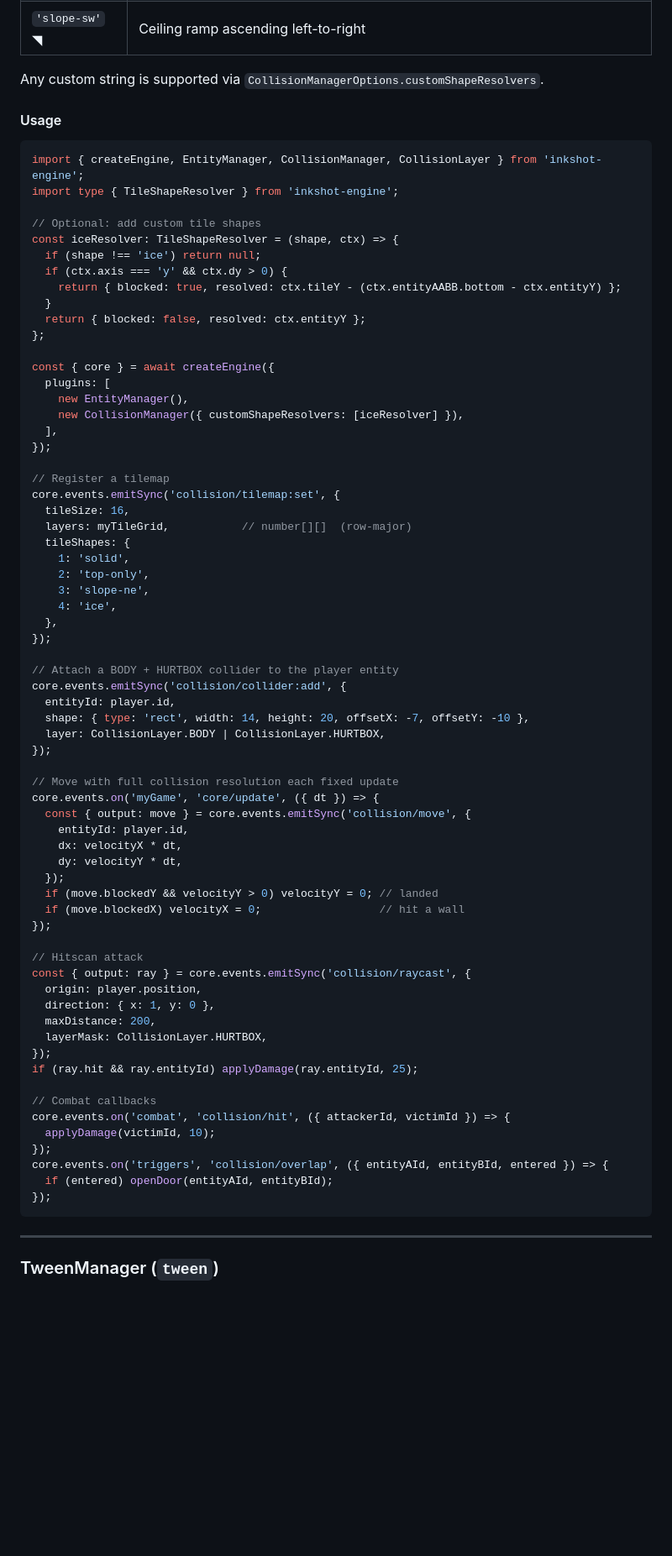
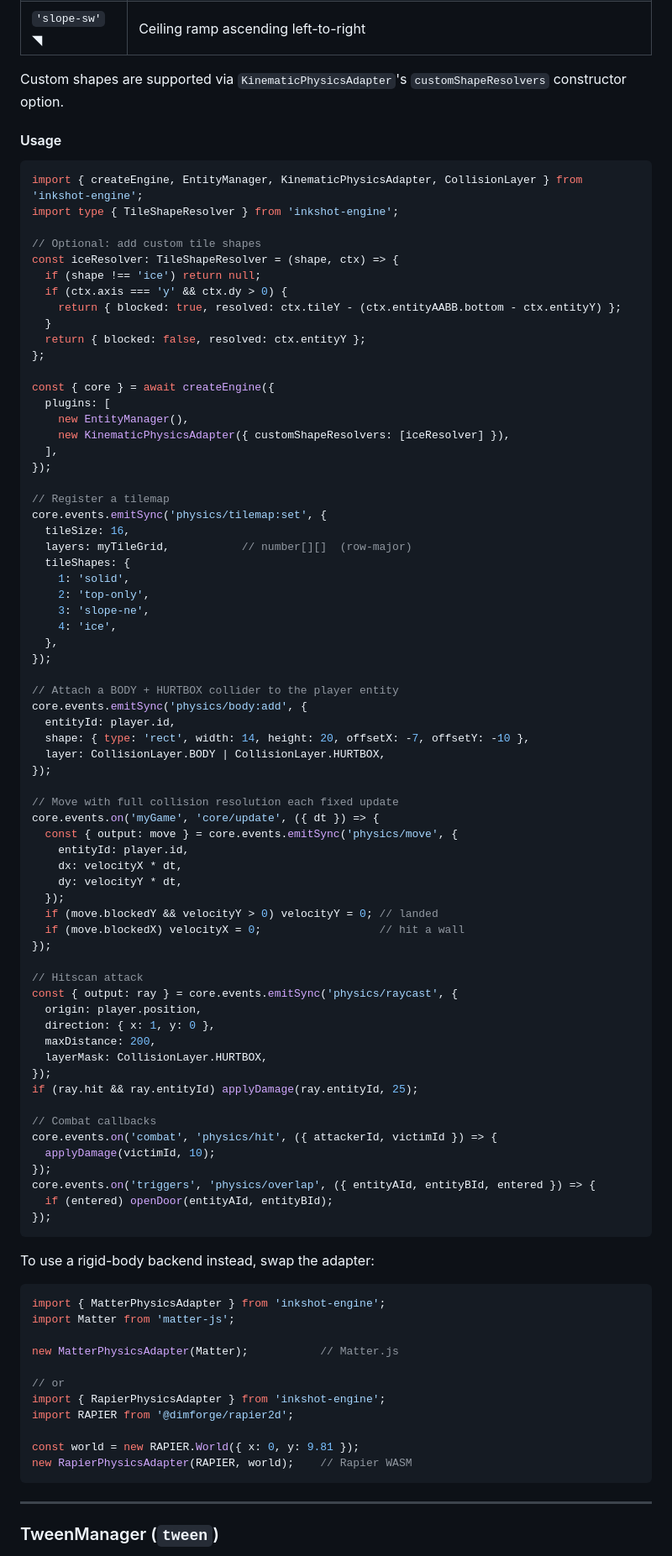
Before and after one commit to PukoDeveloper/inkshot-engine, a Markdown page: README.md, the part around one of its changes. Shown at 84% size. Drawn GitHub-style; blank space fills up the shorter version.

````diff
--- a/README.md
+++ b/README.md
@@ -658,12 +671,12 @@ The `tileShapes` record maps tile values to collision behaviours:
 | `'slope-se'` ◤ | Ceiling ramp descending left-to-right |
 | `'slope-sw'` ◥ | Ceiling ramp ascending left-to-right |
 
-Any custom string is supported via `CollisionManagerOptions.customShapeResolvers`.
+Custom shapes are supported via `KinematicPhysicsAdapter`'s `customShapeResolvers` constructor option.
 
 #### Usage
 
 ```ts
-import { createEngine, EntityManager, CollisionManager, CollisionLayer } from 'inkshot-engine';
+import { createEngine, EntityManager, KinematicPhysicsAdapter, CollisionLayer } from 'inkshot-engine';
 import type { TileShapeResolver } from 'inkshot-engine';
 
 // Optional: add custom tile shapes
@@ -678,12 +691,12 @@ const iceResolver: TileShapeResolver = (shape, ctx) => {
 const { core } = await createEngine({
   plugins: [
     new EntityManager(),
-    new CollisionManager({ customShapeResolvers: [iceResolver] }),
+    new KinematicPhysicsAdapter({ customShapeResolvers: [iceResolver] }),
   ],
 });
 
 // Register a tilemap
-core.events.emitSync('collision/tilemap:set', {
+core.events.emitSync('physics/tilemap:set', {
   tileSize: 16,
   layers: myTileGrid,           // number[][]  (row-major)
   tileShapes: {
@@ -695,7 +708,7 @@ core.events.emitSync('collision/tilemap:set', {
 });
 
 // Attach a BODY + HURTBOX collider to the player entity
-core.events.emitSync('collision/collider:add', {
+core.events.emitSync('physics/body:add', {
   entityId: player.id,
   shape: { type: 'rect', width: 14, height: 20, offsetX: -7, offsetY: -10 },
   layer: CollisionLayer.BODY | CollisionLayer.HURTBOX,
@@ -703,7 +716,7 @@ core.events.emitSync('collision/collider:add', {
 
 // Move with full collision resolution each fixed update
 core.events.on('myGame', 'core/update', ({ dt }) => {
-  const { output: move } = core.events.emitSync('collision/move', {
+  const { output: move } = core.events.emitSync('physics/move', {
     entityId: player.id,
     dx: velocityX * dt,
     dy: velocityY * dt,
@@ -713,7 +726,7 @@ core.events.on('myGame', 'core/update', ({ dt }) => {
 });
 
 // Hitscan attack
-const { output: ray } = core.events.emitSync('collision/raycast', {
+const { output: ray } = core.events.emitSync('physics/raycast', {
   origin: player.position,
   direction: { x: 1, y: 0 },
   maxDistance: 200,
@@ -722,12 +735,28 @@ const { output: ray } = core.events.emitSync('collision/raycast', {
 if (ray.hit && ray.entityId) applyDamage(ray.entityId, 25);
 
 // Combat callbacks
-core.events.on('combat', 'collision/hit', ({ attackerId, victimId }) => {
+core.events.on('combat', 'physics/hit', ({ attackerId, victimId }) => {
   applyDamage(victimId, 10);
 });
-core.events.on('triggers', 'collision/overlap', ({ entityAId, entityBId, entered }) => {
+core.events.on('triggers', 'physics/overlap', ({ entityAId, entityBId, entered }) => {
   if (entered) openDoor(entityAId, entityBId);
 });
+```
+
+To use a rigid-body backend instead, swap the adapter:
+
+```ts
+import { MatterPhysicsAdapter } from 'inkshot-engine';
+import Matter from 'matter-js';
+
+new MatterPhysicsAdapter(Matter);           // Matter.js
+
+// or
+import { RapierPhysicsAdapter } from 'inkshot-engine';
+import RAPIER from '@dimforge/rapier2d';
+
+const world = new RAPIER.World({ x: 0, y: 9.81 });
+new RapierPhysicsAdapter(RAPIER, world);    // Rapier WASM
 ```
 
 ---
````
Also changed, not shown: other parts of README.md (+100 -20 lines), ARCHITECTURE.md (+89 -65 lines).
